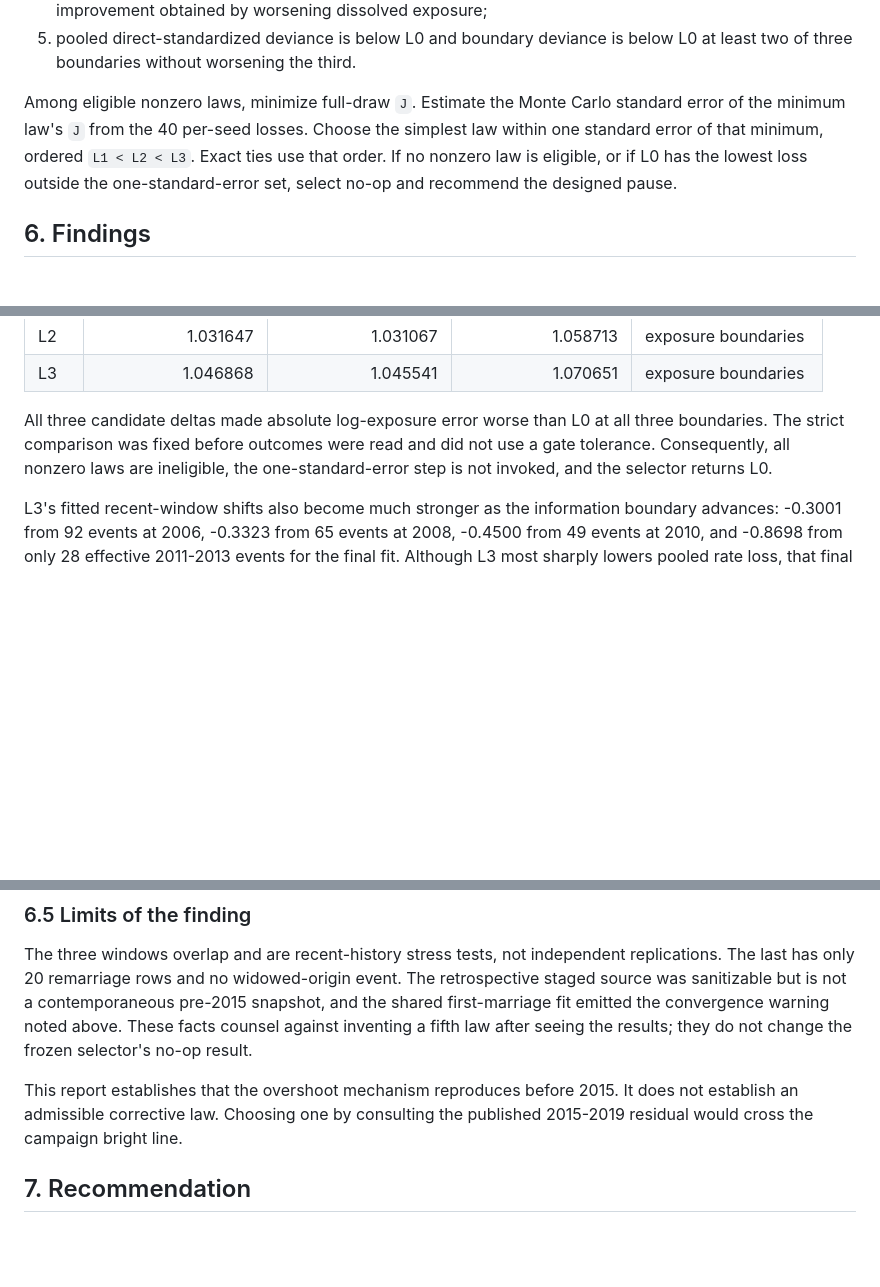
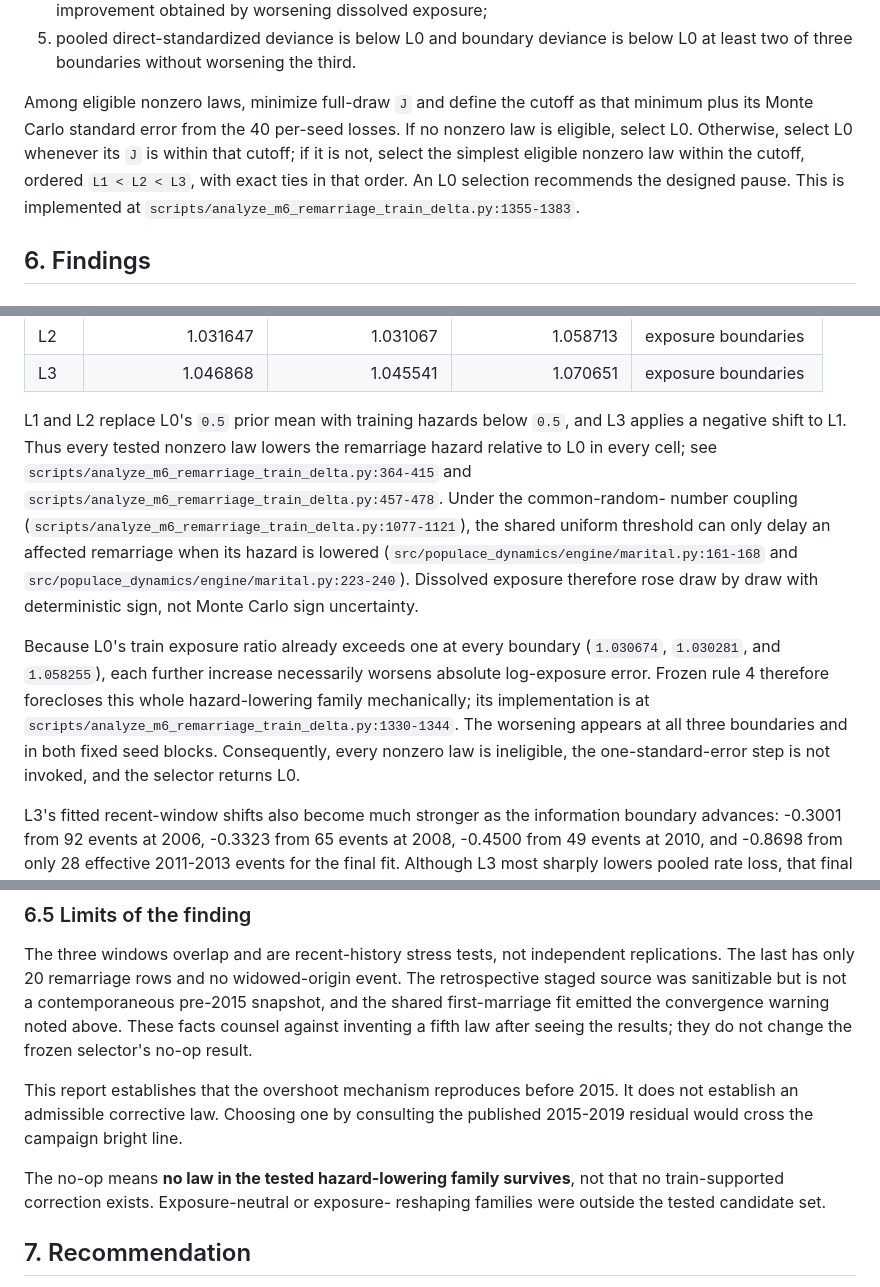
Before and after one commit to PolicyEngine/populace-dynamics, a Markdown page: docs/analysis/m6_remarriage_train_only_delta.md, 3 parts joined by grey strips. GitHub-like rendering; blank space fills up the shorter version.

Commit message:
M6: clarify structural no-op scope
Co-Authored-By: Codex gpt-5.6-sol <noreply@openai.com>

```diff
--- a/docs/analysis/m6_remarriage_train_only_delta.md
+++ b/docs/analysis/m6_remarriage_train_only_delta.md
@@ -176,12 +176,13 @@ A nonzero law is eligible for selection only if all of the following hold:
 5. pooled direct-standardized deviance is below L0 and boundary deviance is
    below L0 at least two of three boundaries without worsening the third.
 
-Among eligible nonzero laws, minimize full-draw `J`. Estimate the Monte Carlo
-standard error of the minimum law's `J` from the 40 per-seed losses. Choose the
-simplest law within one standard error of that minimum, ordered
-`L1 < L2 < L3`. Exact ties use that order. If no nonzero law is eligible, or if
-L0 has the lowest loss outside the one-standard-error set, select no-op and
-recommend the designed pause.
+Among eligible nonzero laws, minimize full-draw `J` and define the cutoff as
+that minimum plus its Monte Carlo standard error from the 40 per-seed losses.
+If no nonzero law is eligible, select L0. Otherwise, select L0 whenever its `J`
+is within that cutoff; if it is not, select the simplest eligible nonzero law
+within the cutoff, ordered `L1 < L2 < L3`, with exact ties in that order. An L0
+selection recommends the designed pause. This is implemented at
+`scripts/analyze_m6_remarriage_train_delta.py:1355-1383`.
 
 ## 6. Findings
 
@@ -284,11 +285,25 @@ rule. None passed the frozen exposure protection:
 | L2 | 1.031647 | 1.031067 | 1.058713 | exposure boundaries |
 | L3 | 1.046868 | 1.045541 | 1.070651 | exposure boundaries |
 
-All three candidate deltas made absolute log-exposure error worse than L0 at
-all three boundaries. The strict comparison was fixed before outcomes were
-read and did not use a gate tolerance. Consequently, all nonzero laws are
-ineligible, the one-standard-error step is not invoked, and the selector
-returns L0.
+L1 and L2 replace L0's `0.5` prior mean with training hazards below `0.5`, and
+L3 applies a negative shift to L1. Thus every tested nonzero law lowers the
+remarriage hazard relative to L0 in every cell; see
+`scripts/analyze_m6_remarriage_train_delta.py:364-415` and
+`scripts/analyze_m6_remarriage_train_delta.py:457-478`. Under the common-random-
+number coupling (`scripts/analyze_m6_remarriage_train_delta.py:1077-1121`), the
+shared uniform threshold can only delay an affected remarriage when its hazard
+is lowered (`src/populace_dynamics/engine/marital.py:161-168` and
+`src/populace_dynamics/engine/marital.py:223-240`). Dissolved exposure therefore
+rose draw by draw with deterministic sign, not Monte Carlo sign uncertainty.
+
+Because L0's train exposure ratio already exceeds one at every boundary
+(`1.030674`, `1.030281`, and `1.058255`), each further increase necessarily
+worsens absolute log-exposure error. Frozen rule 4 therefore forecloses this
+whole hazard-lowering family mechanically; its implementation is at
+`scripts/analyze_m6_remarriage_train_delta.py:1330-1344`. The worsening appears
+at all three boundaries and in both fixed seed blocks. Consequently, every
+nonzero law is ineligible, the one-standard-error step is not invoked, and the
+selector returns L0.
 
 L3's fitted recent-window shifts also become much stronger as the information
 boundary advances: -0.3001 from 92 events at 2006, -0.3323 from 65 events at
@@ -317,6 +332,10 @@ This report establishes that the overshoot mechanism reproduces before 2015.
 It does not establish an admissible corrective law. Choosing one by consulting
 the published 2015-2019 residual would cross the campaign bright line.
 
+The no-op means **no law in the tested hazard-lowering family survives**, not
+that no train-supported correction exists. Exposure-neutral or exposure-
+reshaping families were outside the tested candidate set.
+
 ## 7. Recommendation
 
 **Recommend no-op and the designed pause.** Leave candidate 2, its registered
```
